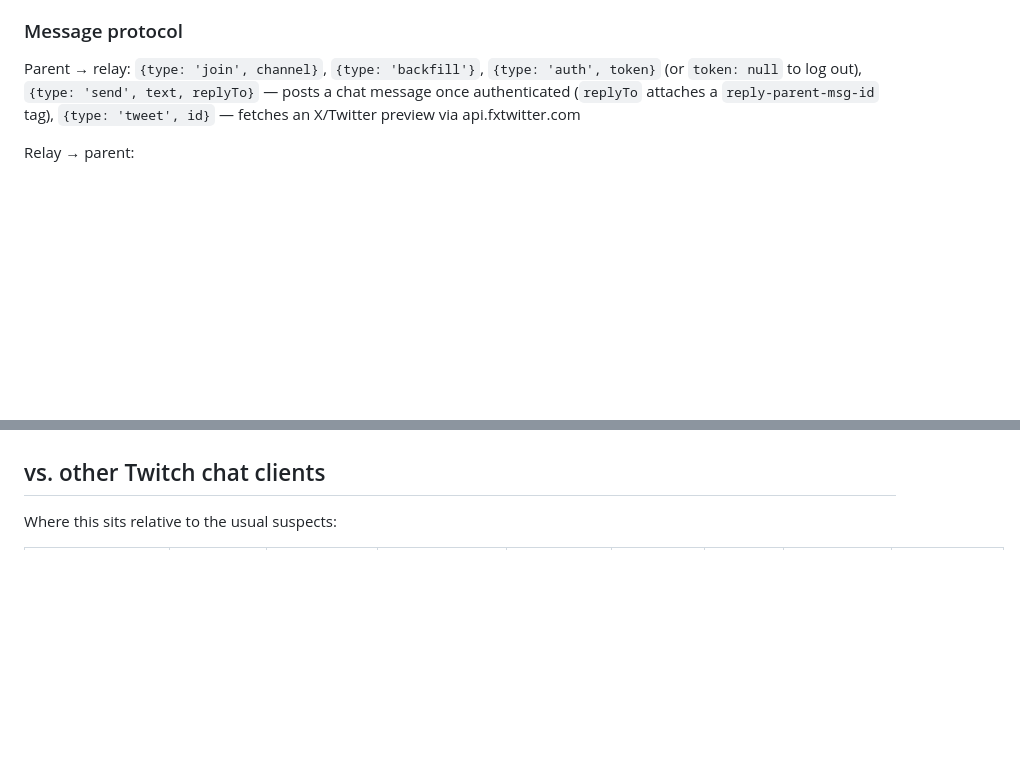
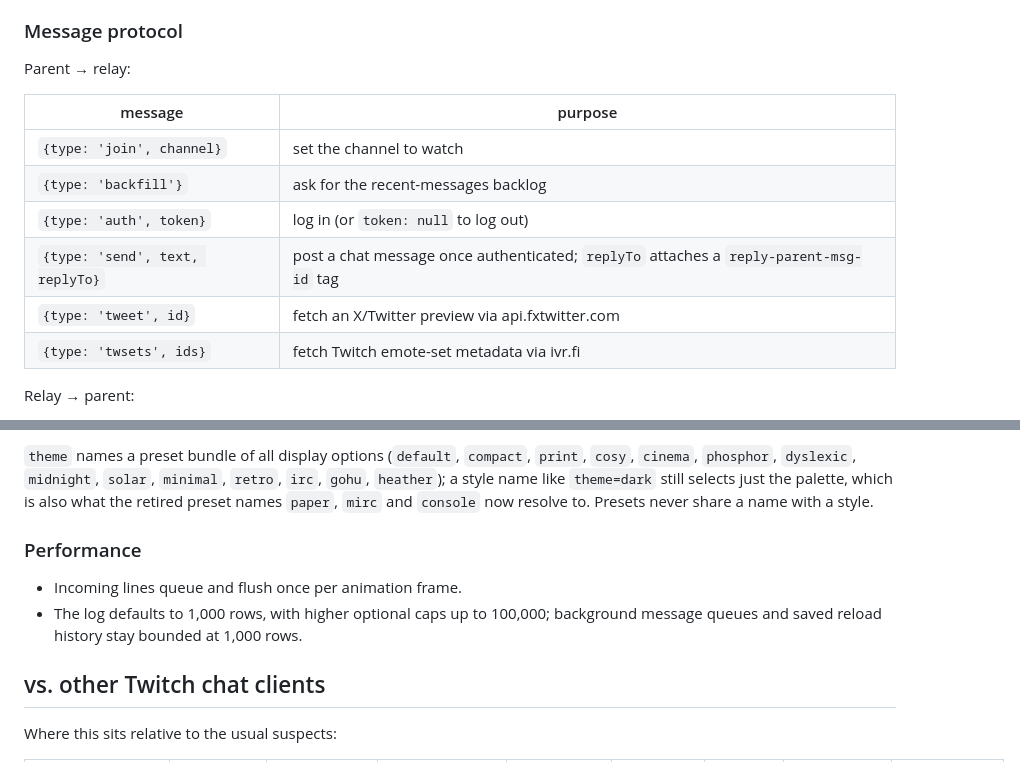
Before and after one commit to mxmilkiib/hasanabi.neocities.org, a Markdown page: README.md, 2 parts joined by grey strips. Drawn GitHub-style; blank space fills up the shorter version.

```diff
--- a/README.md
+++ b/README.md
@@ -63,11 +63,16 @@ the CSP forbids on Neocities:
 
 ### Message protocol
 
-Parent → relay: `{type: 'join', channel}`, `{type: 'backfill'}`,
-`{type: 'auth', token}` (or `token: null` to log out),
-`{type: 'send', text, replyTo}` — posts a chat message once
-authenticated (`replyTo` attaches a `reply-parent-msg-id` tag),
-`{type: 'tweet', id}` — fetches an X/Twitter preview via api.fxtwitter.com
+Parent → relay:
+
+| message | purpose |
+|---|---|
+| `{type: 'join', channel}` | set the channel to watch |
+| `{type: 'backfill'}` | ask for the recent-messages backlog |
+| `{type: 'auth', token}` | log in (or `token: null` to log out) |
+| `{type: 'send', text, replyTo}` | post a chat message once authenticated; `replyTo` attaches a `reply-parent-msg-id` tag |
+| `{type: 'tweet', id}` | fetch an X/Twitter preview via api.fxtwitter.com |
+| `{type: 'twsets', ids}` | fetch Twitch emote-set metadata via ivr.fi |
 
 Relay → parent:
 
@@ -286,3 +347,16 @@ no dependencies beyond CDN-hosted fonts:
+`theme` names a preset bundle of all display options (`default`,
+`compact`, `print`, `cosy`, `cinema`, `phosphor`, `dyslexic`,
+`midnight`, `solar`, `minimal`, `retro`, `irc`, `gohu`, `heather`); a
+style name like `theme=dark` still selects just the palette, which is
+also what the retired preset names `paper`, `mirc` and `console` now
+resolve to. Presets never share a name with a style.
+
+### Performance
+
+- Incoming lines queue and flush once per animation frame.
+- The log defaults to 1,000 rows, with higher optional caps up to
+  100,000; background message queues and saved reload history stay
+  bounded at 1,000 rows.
 
 ## vs. other Twitch chat clients
 
```
Also changed, not shown: other parts of README.md (+238 -182 lines).
